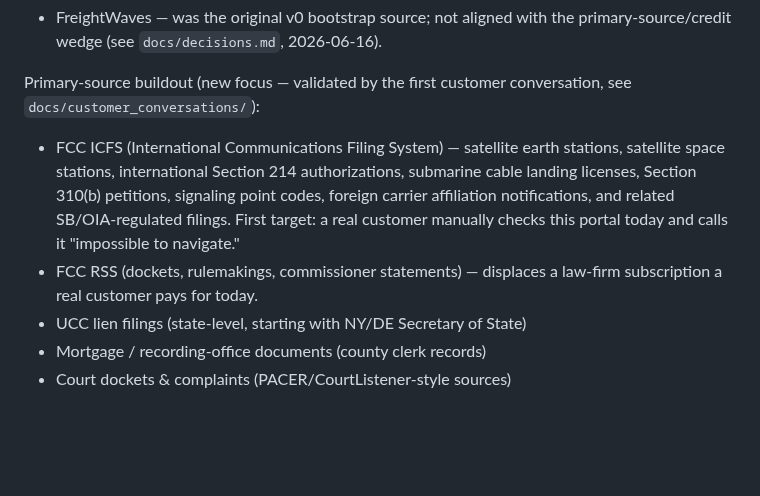
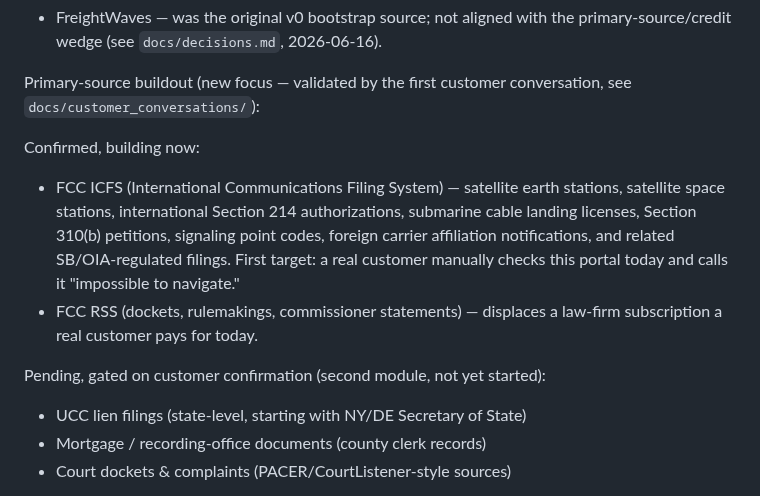
Before and after one commit to brandonorourke/strata, a Markdown page: docs/strata_canon.md, the part around the change. GitHub-like rendering; blank space fills up the shorter version.

```diff
--- a/docs/strata_canon.md
+++ b/docs/strata_canon.md
@@ -94,8 +94,12 @@ Tabled:
 - FreightWaves — was the original v0 bootstrap source; not aligned with the primary-source/credit wedge (see `docs/decisions.md`, 2026-06-16).
 
 Primary-source buildout (new focus — validated by the first customer conversation, see `docs/customer_conversations/`):
+
+Confirmed, building now:
 - FCC ICFS (International Communications Filing System) — satellite earth stations, satellite space stations, international Section 214 authorizations, submarine cable landing licenses, Section 310(b) petitions, signaling point codes, foreign carrier affiliation notifications, and related SB/OIA-regulated filings. First target: a real customer manually checks this portal today and calls it "impossible to navigate."
 - FCC RSS (dockets, rulemakings, commissioner statements) — displaces a law-firm subscription a real customer pays for today.
+
+Pending, gated on customer confirmation (second module, not yet started):
 - UCC lien filings (state-level, starting with NY/DE Secretary of State)
 - Mortgage / recording-office documents (county clerk records)
 - Court dockets & complaints (PACER/CourtListener-style sources)
```
